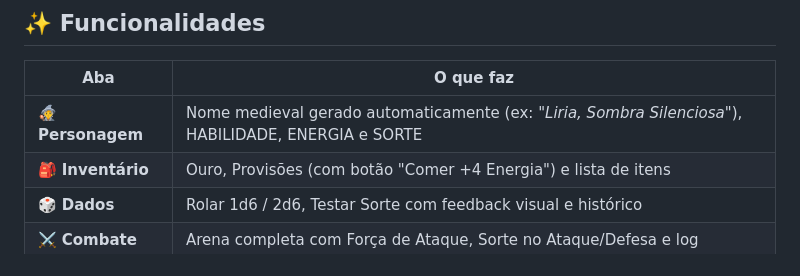
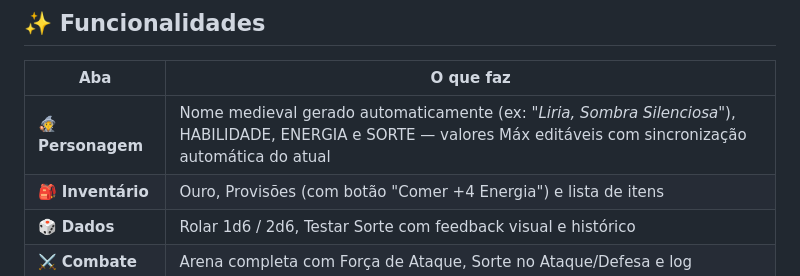
Before and after one commit to rpgtools-br/af_ficha_aventuras, a Markdown page: README.md, the part around the change. GitHub-like rendering.

Commit message:
docs: registra correcao de sincronizacao do campo Max no README
Co-Authored-By: Claude Sonnet 4.6 <noreply@anthropic.com>

```diff
--- a/README.md
+++ b/README.md
@@ -10,7 +10,7 @@ Projeto 100% client-side: um único arquivo HTML com CSS e JavaScript embutidos.
 
 | Aba | O que faz |
 |-----|-----------|
-| 🧙 **Personagem** | Nome medieval gerado automaticamente (ex: *"Liria, Sombra Silenciosa"*), HABILIDADE, ENERGIA e SORTE |
+| 🧙 **Personagem** | Nome medieval gerado automaticamente (ex: *"Liria, Sombra Silenciosa"*), HABILIDADE, ENERGIA e SORTE — valores Máx editáveis com sincronização automática do atual |
 | 🎒 **Inventário** | Ouro, Provisões (com botão "Comer +4 Energia") e lista de itens |
 | 🎲 **Dados** | Rolar 1d6 / 2d6, Testar Sorte com feedback visual e histórico |
 | ⚔️ **Combate** | Arena completa com Força de Ataque, Sorte no Ataque/Defesa e log |
```
